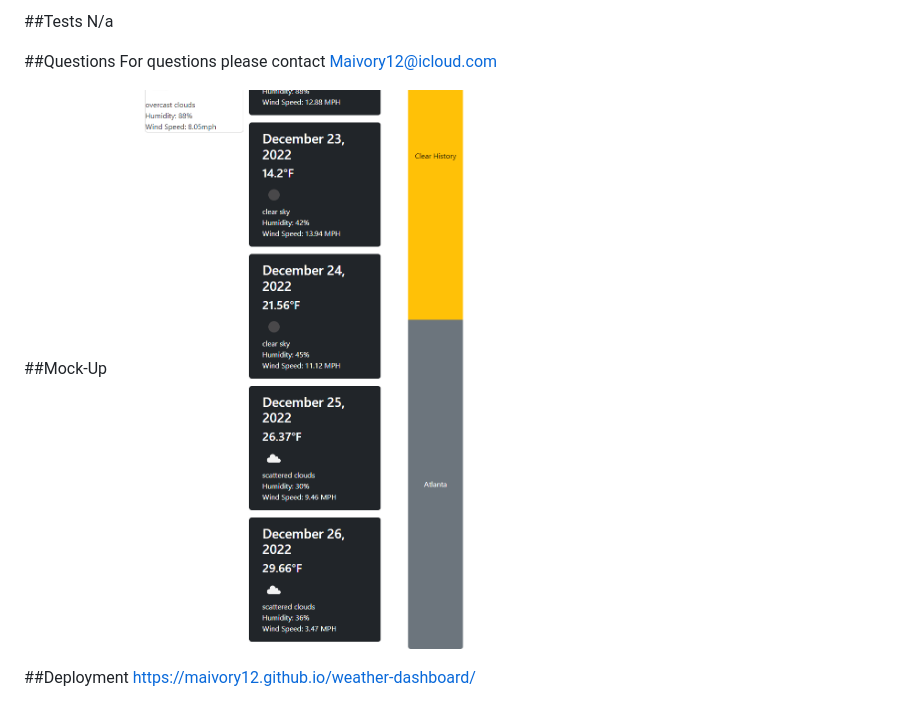
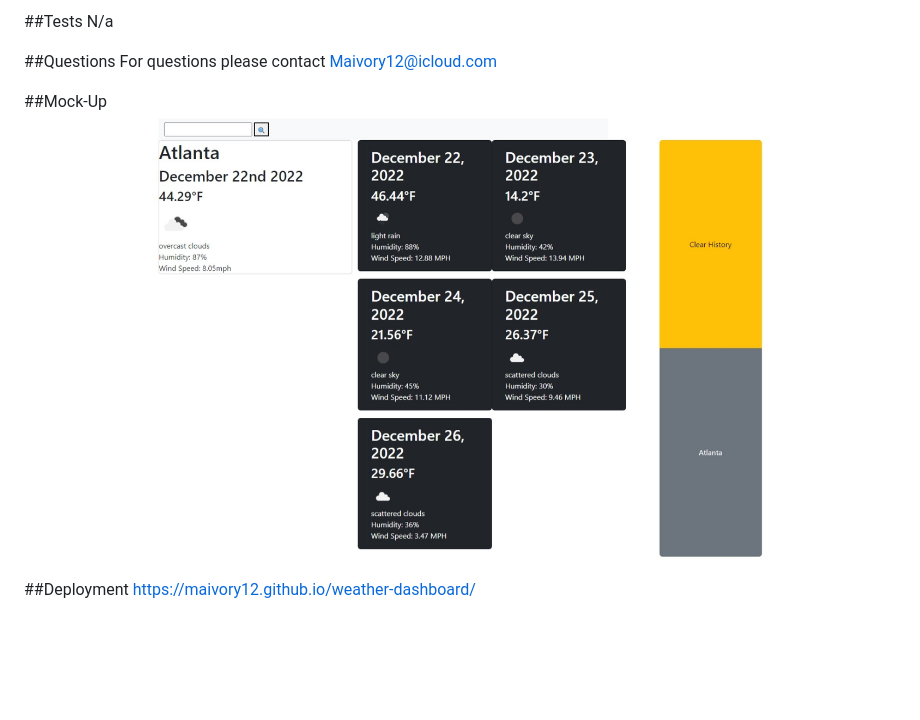
Before and after one commit to Maivory12/weather-dashboard, a Markdown page: README.md, the part around the change. Drawn GitHub-style; pictures changed too: assets/images/Web capture_22-12-2022_2017_127.0.0.1.jpeg (added), assets/images/maivory12.github.io_weather-dashboard_.png (deleted); blank space fills up the shorter version.

Commit message:
Changed path for Mock up on read me

```diff
--- a/README.md
+++ b/README.md
@@ -32,7 +32,7 @@ N/a
 For questions please contact Maivory12@icloud.com
 
 ##Mock-Up
-![Mock Up](./assets/images/maivory12.github.io_weather-dashboard_.png)
+![Mock Up](./assets/images/Web%20capture_22-12-2022_2017_127.0.0.1.jpeg)
 
 ##Deployment
 https://maivory12.github.io/weather-dashboard/
```
